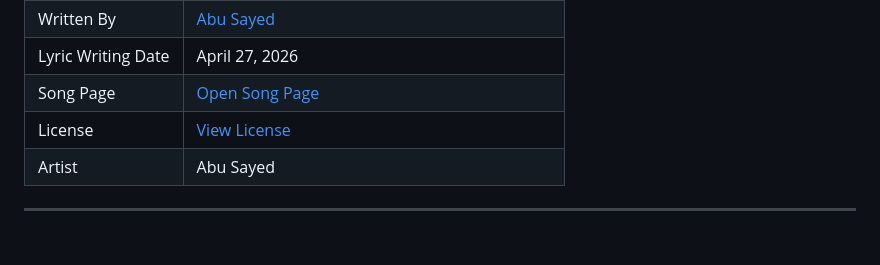
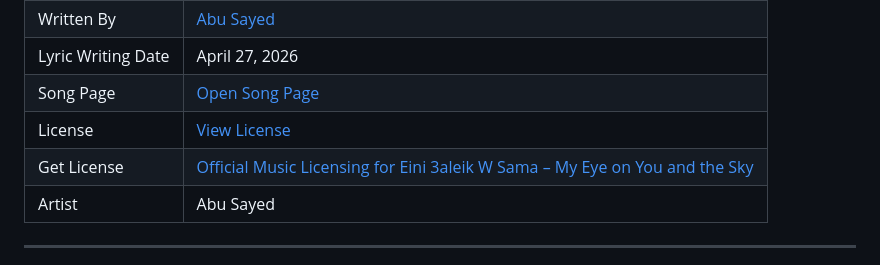
Before and after one commit to ImAbuSayed/eini-3aleik-w-sama-my-eye-on-you-and-the-sky, a Markdown page: README.md, the part around the change. Drawn GitHub-style; blank space fills up the shorter version.

Commit message:
docs: update public README

```diff
--- a/README.md
+++ b/README.md
@@ -13,6 +13,7 @@
 | Lyric Writing Date | April 27, 2026 |
 | Song Page | [Open Song Page](https://imabusayed.github.io/eini-3aleik-w-sama-my-eye-on-you-and-the-sky/) |
 | License | [View License](./LICENSE.md) |
+| Get License | [Official Music Licensing for Eini 3aleik W Sama – My Eye on You and the Sky](https://music.abusayed.com.bd/Licensing/) |
 | Artist | Abu Sayed |
 
 ---
```
